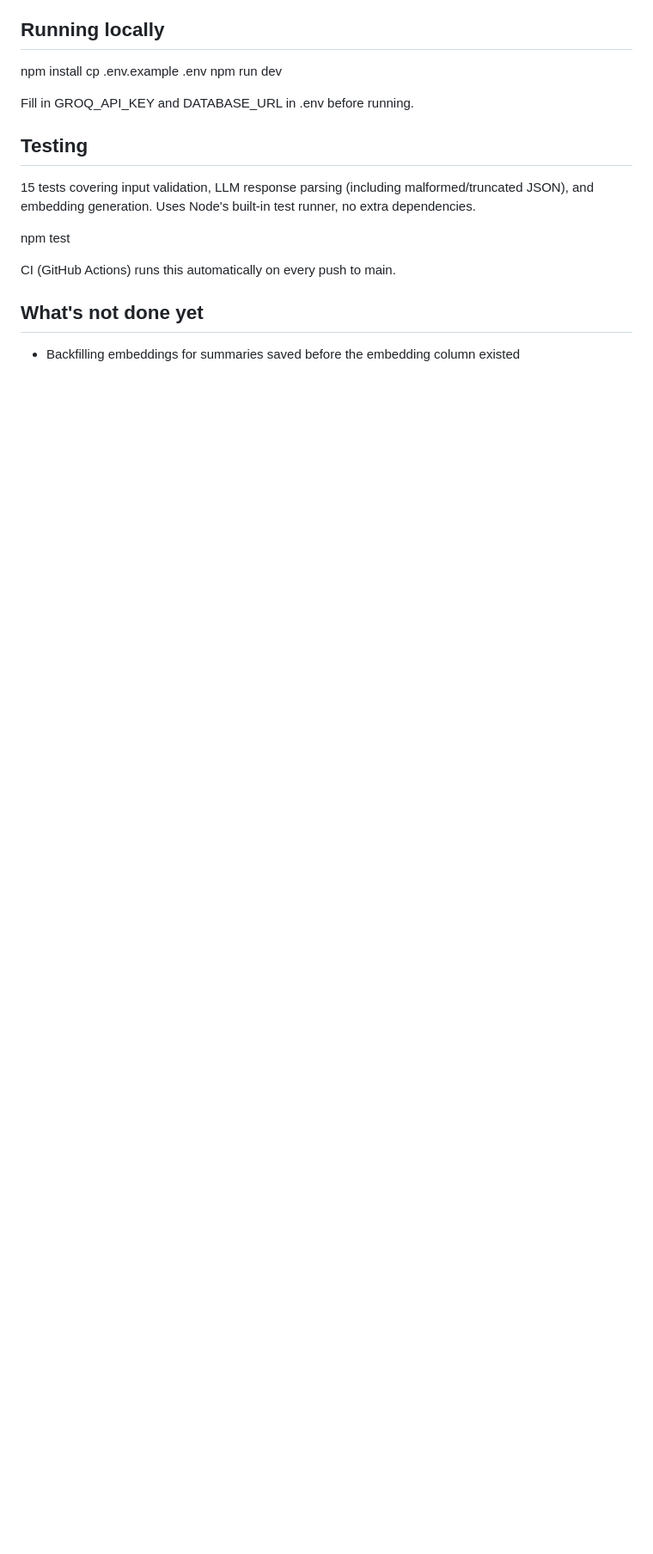
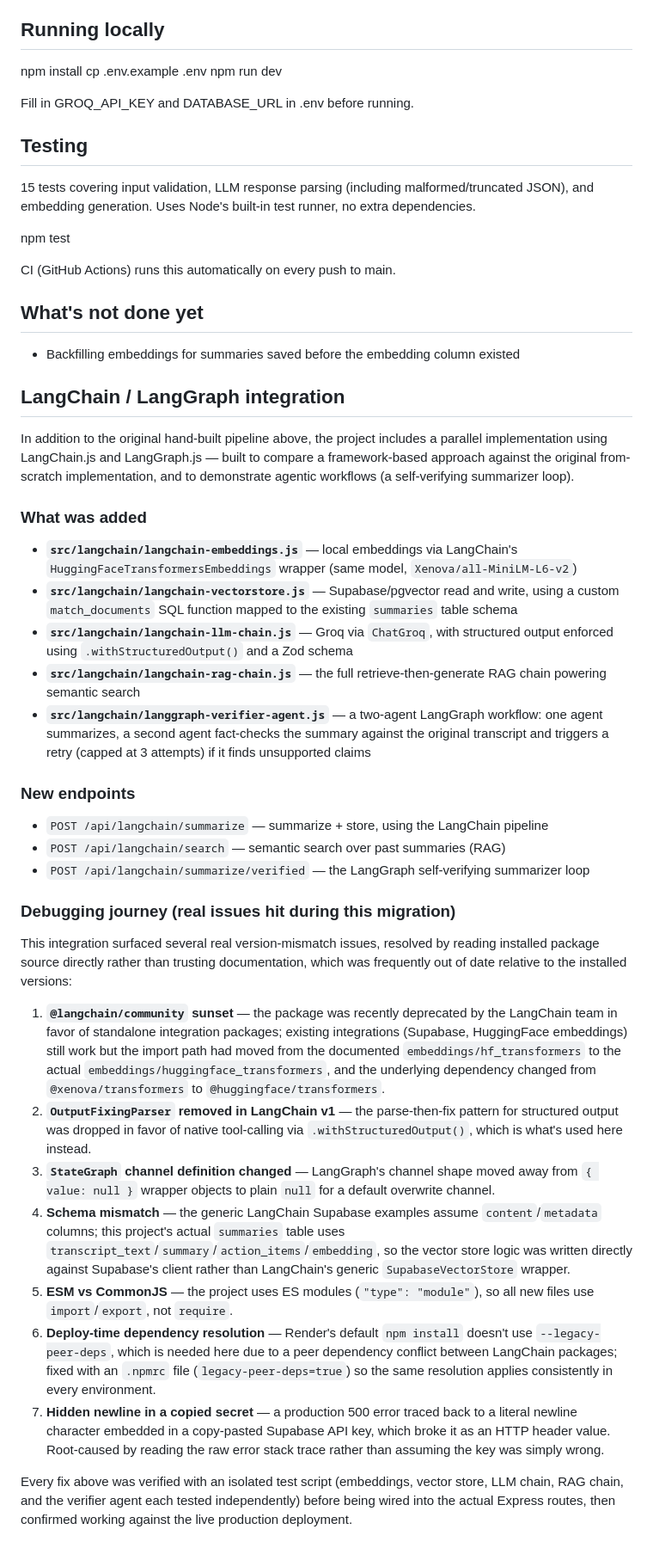
Before and after one commit to sdey21908-hub/voxsage, a Markdown page: README.md, the part around the change. Shown at 86% size. Drawn GitHub-style; blank space fills up the shorter version.

Commit message:
Document LangChain/LangGraph integration and migration debugging process

```diff
--- a/README.md
+++ b/README.md
@@ -96,3 +96,35 @@ CI (GitHub Actions) runs this automatically on every push to main.
 ## What's not done yet
 
 - Backfilling embeddings for summaries saved before the embedding column existed
+
+## LangChain / LangGraph integration
+
+In addition to the original hand-built pipeline above, the project includes a parallel implementation using LangChain.js and LangGraph.js — built to compare a framework-based approach against the original from-scratch implementation, and to demonstrate agentic workflows (a self-verifying summarizer loop).
+
+### What was added
+
+- **`src/langchain/langchain-embeddings.js`** — local embeddings via LangChain's `HuggingFaceTransformersEmbeddings` wrapper (same model, `Xenova/all-MiniLM-L6-v2`)
+- **`src/langchain/langchain-vectorstore.js`** — Supabase/pgvector read and write, using a custom `match_documents` SQL function mapped to the existing `summaries` table schema
+- **`src/langchain/langchain-llm-chain.js`** — Groq via `ChatGroq`, with structured output enforced using `.withStructuredOutput()` and a Zod schema
+- **`src/langchain/langchain-rag-chain.js`** — the full retrieve-then-generate RAG chain powering semantic search
+- **`src/langchain/langgraph-verifier-agent.js`** — a two-agent LangGraph workflow: one agent summarizes, a second agent fact-checks the summary against the original transcript and triggers a retry (capped at 3 attempts) if it finds unsupported claims
+
+### New endpoints
+
+- `POST /api/langchain/summarize` — summarize + store, using the LangChain pipeline
+- `POST /api/langchain/search` — semantic search over past summaries (RAG)
+- `POST /api/langchain/summarize/verified` — the LangGraph self-verifying summarizer loop
+
+### Debugging journey (real issues hit during this migration)
+
+This integration surfaced several real version-mismatch issues, resolved by reading installed package source directly rather than trusting documentation, which was frequently out of date relative to the installed versions:
+
+1. **`@langchain/community` sunset** — the package was recently deprecated by the LangChain team in favor of standalone integration packages; existing integrations (Supabase, HuggingFace embeddings) still work but the import path had moved from the documented `embeddings/hf_transformers` to the actual `embeddings/huggingface_transformers`, and the underlying dependency changed from `@xenova/transformers` to `@huggingface/transformers`.
+2. **`OutputFixingParser` removed in LangChain v1** — the parse-then-fix pattern for structured output was dropped in favor of native tool-calling via `.withStructuredOutput()`, which is what's used here instead.
+3. **`StateGraph` channel definition changed** — LangGraph's channel shape moved away from `{ value: null }` wrapper objects to plain `null` for a default overwrite channel.
+4. **Schema mismatch** — the generic LangChain Supabase examples assume `content`/`metadata` columns; this project's actual `summaries` table uses `transcript_text`/`summary`/`action_items`/`embedding`, so the vector store logic was written directly against Supabase's client rather than LangChain's generic `SupabaseVectorStore` wrapper.
+5. **ESM vs CommonJS** — the project uses ES modules (`"type": "module"`), so all new files use `import`/`export`, not `require`.
+6. **Deploy-time dependency resolution** — Render's default `npm install` doesn't use `--legacy-peer-deps`, which is needed here due to a peer dependency conflict between LangChain packages; fixed with an `.npmrc` file (`legacy-peer-deps=true`) so the same resolution applies consistently in every environment.
+7. **Hidden newline in a copied secret** — a production 500 error traced back to a literal newline character embedded in a copy-pasted Supabase API key, which broke it as an HTTP header value. Root-caused by reading the raw error stack trace rather than assuming the key was simply wrong.
+
+Every fix above was verified with an isolated test script (embeddings, vector store, LLM chain, RAG chain, and the verifier agent each tested independently) before being wired into the actual Express routes, then confirmed working against the live production deployment.
```
